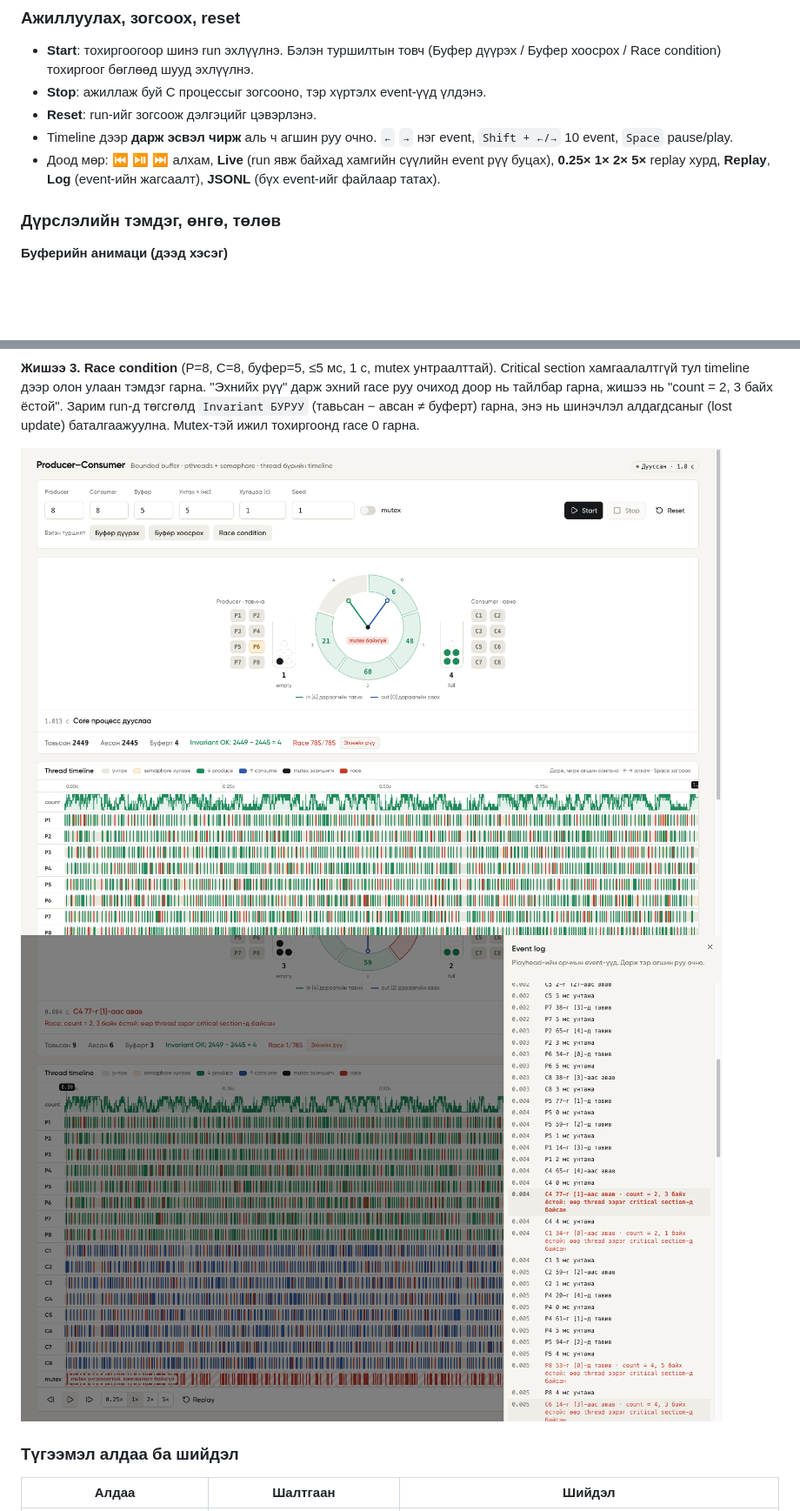
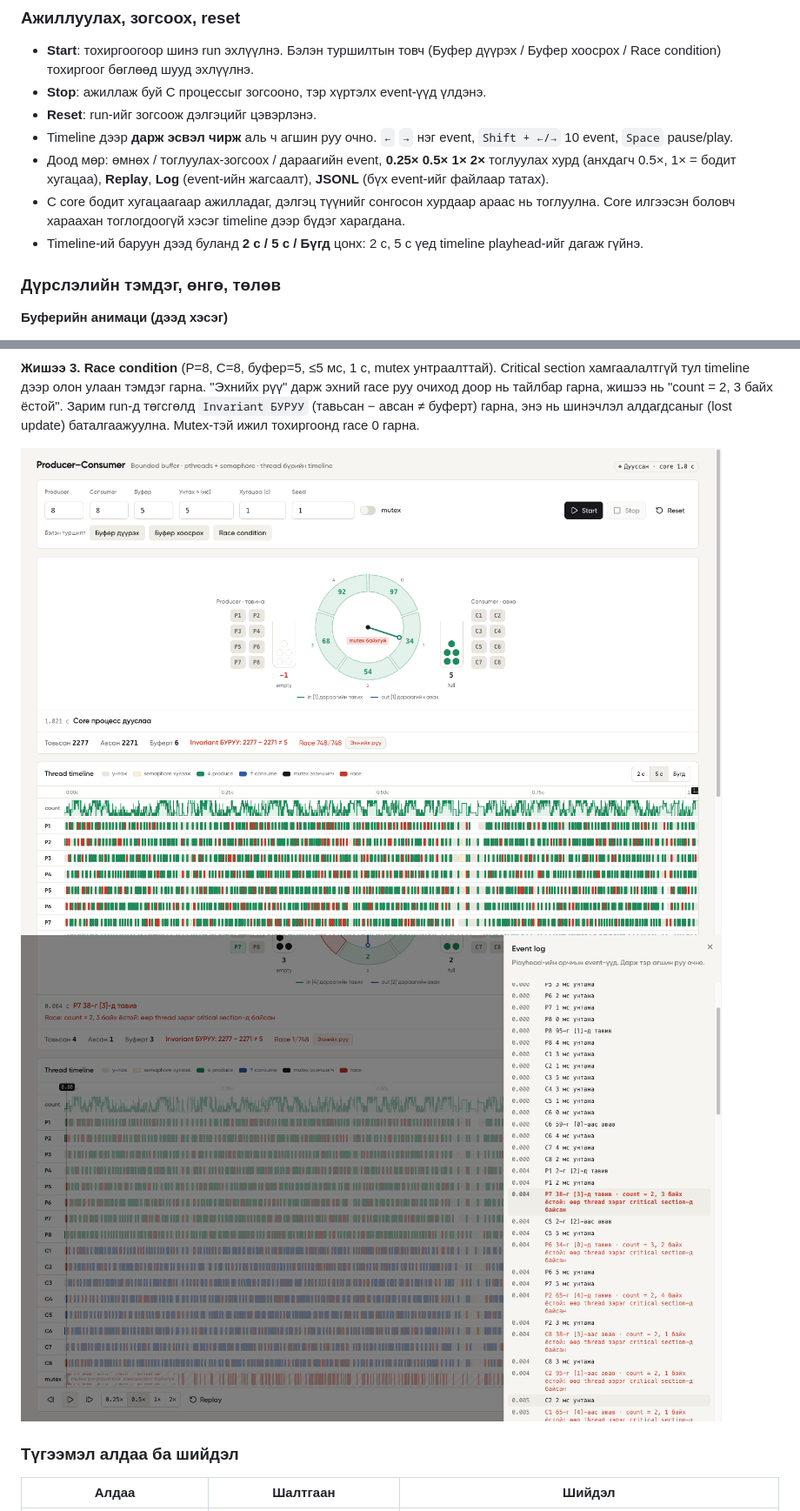
Before and after one commit to khuslenshi/os-bd1-producer-consumer, a Markdown page: docs/Manual.md, 2 parts joined by grey strips. Shown: that part at 87% size. Rendered like a GitHub page; pictures changed too: docs/screenshots/web_04_race.png, docs/screenshots/web_05_race_log.png; blank space fills up the shorter version.

```diff
--- a/docs/Manual.md
+++ b/docs/Manual.md
@@ -41,7 +41,9 @@ npm run dev
 - **Stop**: ажиллаж буй C процессыг зогсооно, тэр хүртэлх event-үүд үлдэнэ.
 - **Reset**: run-ийг зогсоож дэлгэцийг цэвэрлэнэ.
 - Timeline дээр **дарж эсвэл чирж** аль ч агшин руу очно. `←` `→` нэг event, `Shift + ←/→` 10 event, `Space` pause/play.
-- Доод мөр: ⏮ ⏯ ⏭ алхам, **Live** (run явж байхад хамгийн сүүлийн event рүү буцах), **0.25× 1× 2× 5×** replay хурд, **Replay**, **Log** (event-ийн жагсаалт), **JSONL** (бүх event-ийг файлаар татах).
+- Доод мөр: өмнөх / тоглуулах-зогсоох / дараагийн event, **0.25× 0.5× 1× 2×** тоглуулах хурд (анхдагч 0.5×, 1× = бодит хугацаа), **Replay**, **Log** (event-ийн жагсаалт), **JSONL** (бүх event-ийг файлаар татах).
+- C core бодит хугацаагаар ажилладаг, дэлгэц түүнийг сонгосон хурдаар араас нь тоглуулна. Core илгээсэн боловч хараахан тоглогдоогүй хэсэг timeline дээр бүдэг харагдана.
+- Timeline-ий баруун дээд буланд **2 с / 5 с / Бүгд** цонх: 2 с, 5 с үед timeline playhead-ийг дагаж гүйнэ.
 
 ### Дүрслэлийн тэмдэг, өнгө, төлөв
 **Буферийн анимаци (дээд хэсэг)**
```
Also changed, not shown: other parts of docs/Manual.md (+2 -2 lines), docs/screenshots/web_01_start.png, docs/screenshots/web_02_buffer_full.png, docs/screenshots/web_03_buffer_empty.png, docs/screenshots/web_06_input_error.png.
